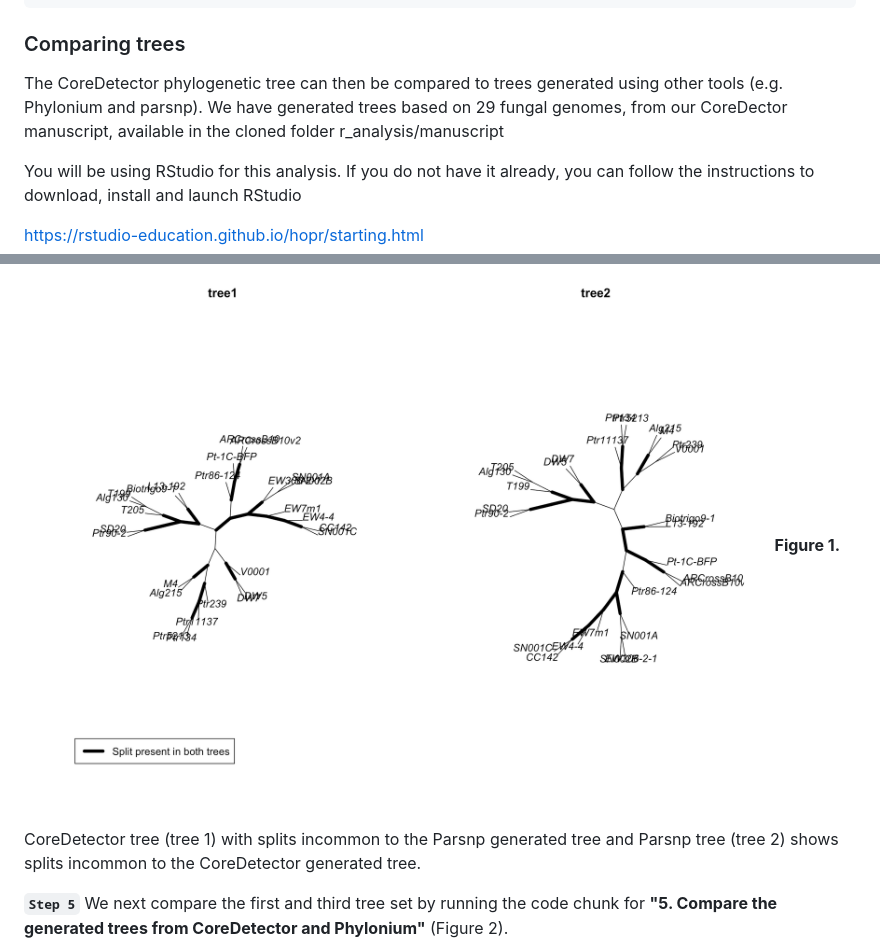
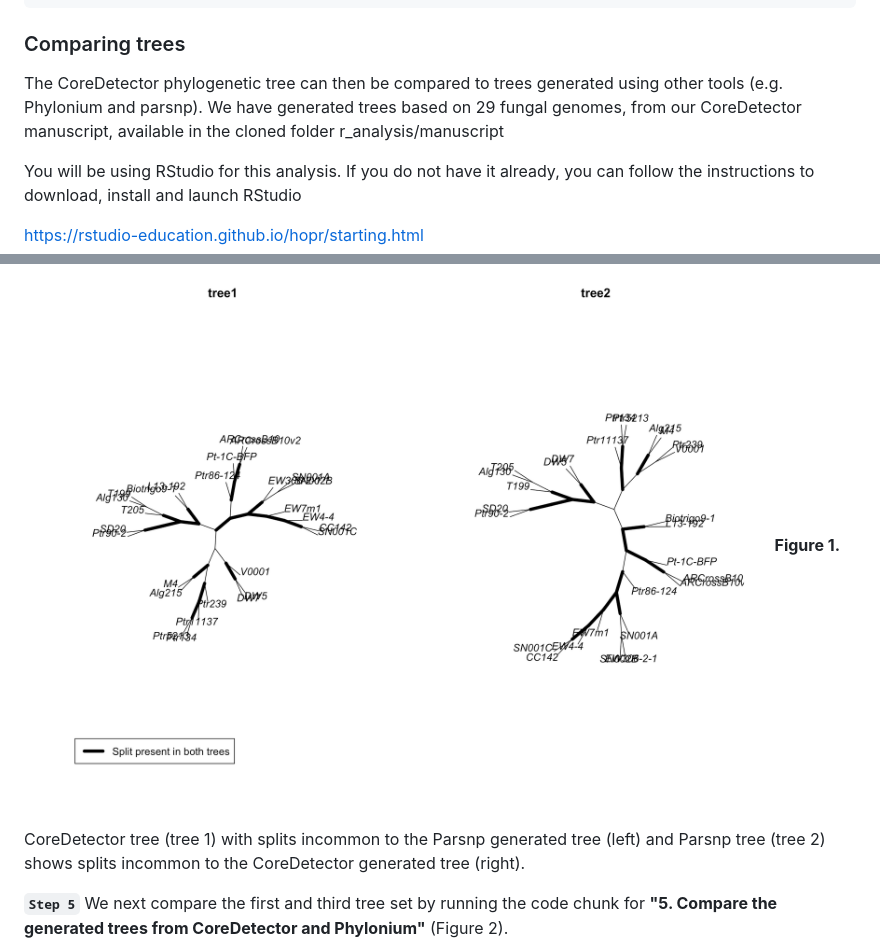
Before and after one commit to mfruzan/CoreDetector, a Markdown page: Manual.md, 2 parts joined by grey strips. Drawn GitHub-style.

````diff
--- a/Manual.md
+++ b/Manual.md
@@ -356,7 +359,7 @@ figtree outtree
 ```
 ### <a name="comp"></a>Comparing trees
 
-The CoreDetector phylogenetic tree can then be compared to trees generated using other tools (e.g. Phylonium and parsnp). We have generated trees based on 29 fungal genomes, from our CoreDector manuscript, available in the cloned folder r_analysis/manuscript
+The CoreDetector phylogenetic tree can then be compared to trees generated using other tools (e.g. Phylonium and parsnp). We have generated trees based on 29 fungal genomes, from our CoreDetector manuscript, available in the cloned folder r_analysis/manuscript
 
 You will be using RStudio for this analysis. If you do not have it already, you can follow the instructions to download, install and launch RStudio
 
@@ -371,7 +374,7 @@ https://rstudio-education.github.io/hopr/starting.html
 **`Step 4`** We will now compare the first two trees by running the code chunk for **"4. Compare the generated trees from CoreDetector and Parsnp"** (using ape package) which returns a detatiled report of this comparison.
 
 ![Figure 1](./r\_analysis/compare\_tree1\_tree2.png "Figure 1")
-**Figure 1.** CoreDetector tree (tree 1) with splits incommon to the Parsnp generated tree and Parsnp tree (tree 2) shows splits incommon to the CoreDetector generated tree.
+**Figure 1.** CoreDetector tree (tree 1) with splits incommon to the Parsnp generated tree (left) and Parsnp tree (tree 2) shows splits incommon to the CoreDetector generated tree (right).
 
 
 **`Step 5`** We next compare the first and third tree set by running the code chunk for **"5. Compare the generated trees from CoreDetector and Phylonium"** (Figure 2).
````
Also changed, not shown: other parts of Manual.md (+7 -4 lines), 1 other file.
